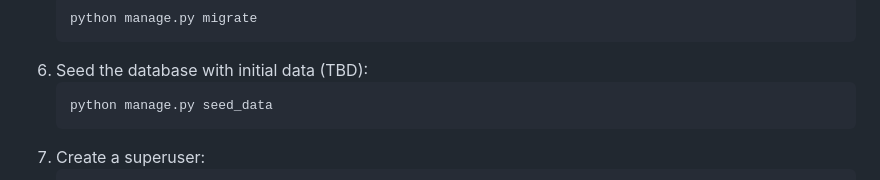
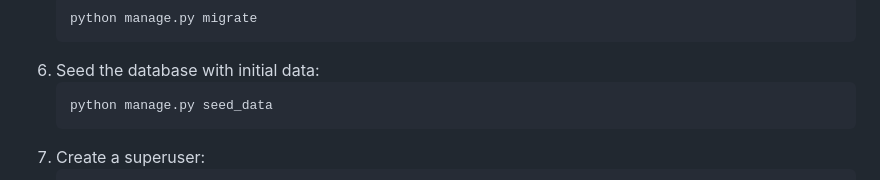
Before and after one commit to Martin-Pound/Inventory_management_tool, a Markdown page: README.md, the part around the change. Rendered like a GitHub page.

````diff
--- a/InventoryManagementSystemDocumentation.md
+++ b/README.md
@@ -101,7 +101,7 @@ For production deployment on AWS:
    ```
    python manage.py migrate
    ```
-6. Seed the database with initial data (TBD):
+6. Seed the database with initial data:
    ```
    python manage.py seed_data
    ```
````
